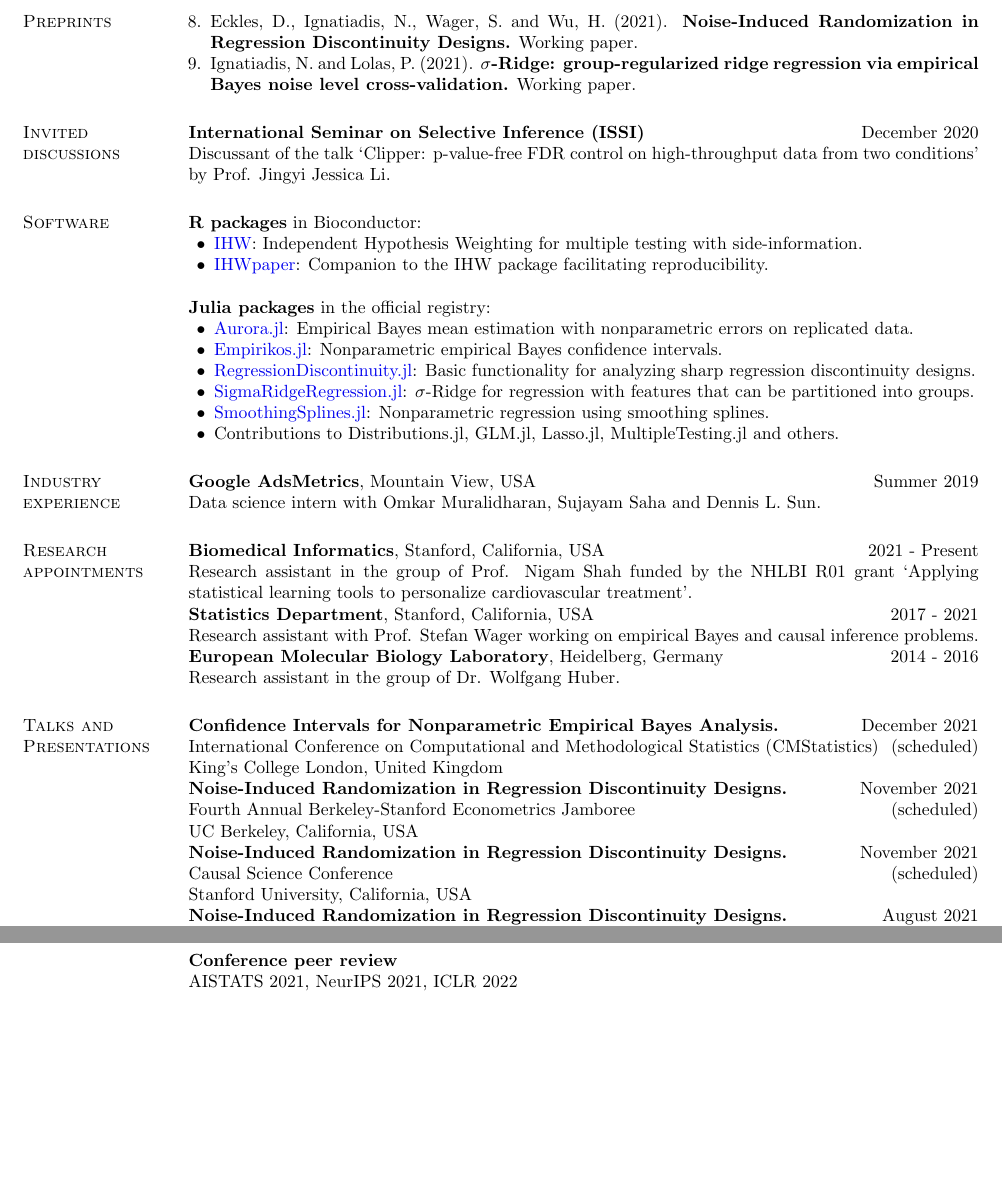
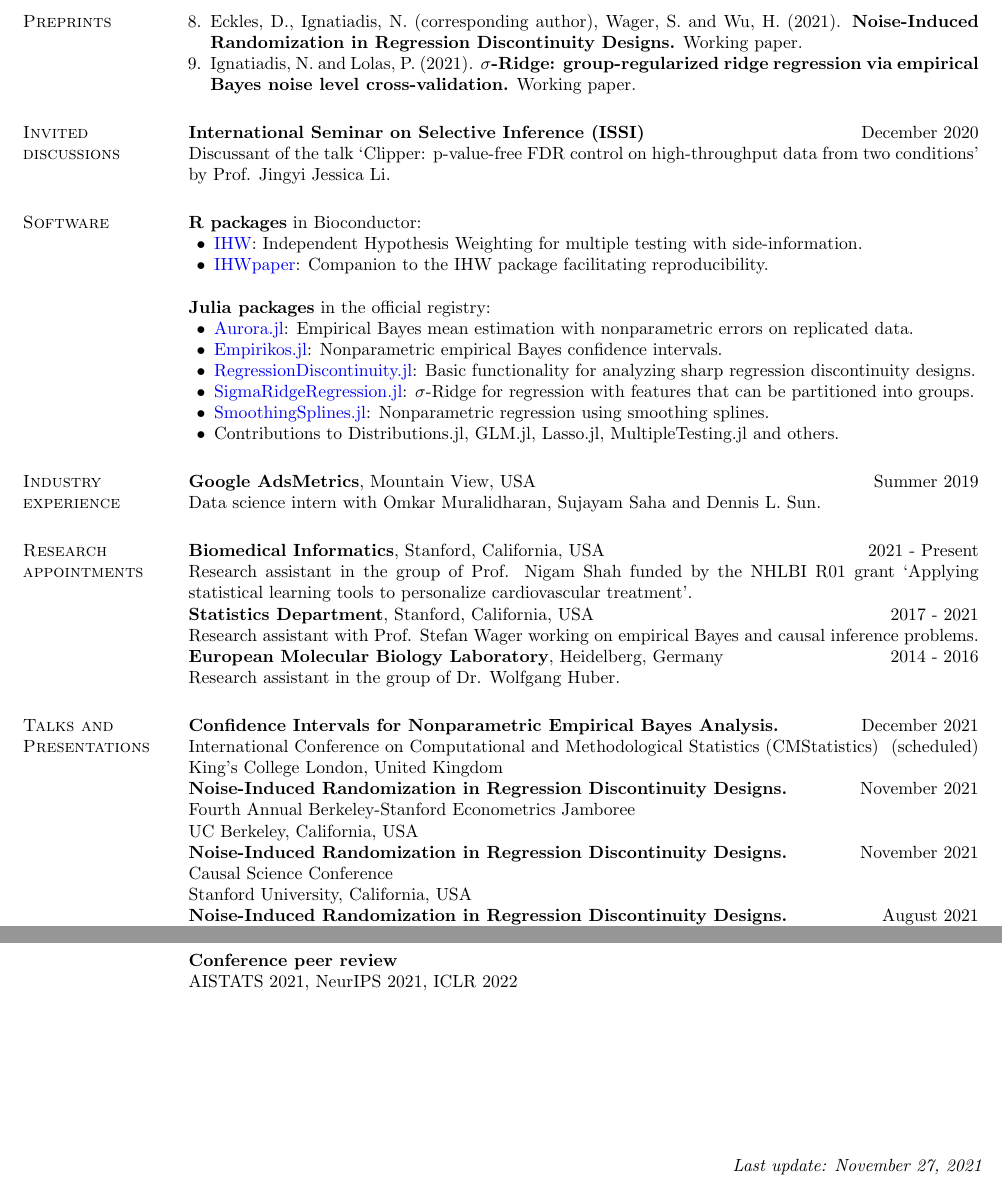
Before and after one commit to nignatiadis/nignatiadis.github.io, a LaTeX CV (_assets/cv/ignatiadis_cv.tex): two parts of pages 2 and 3 of 3, joined at a grey line, cut so that both start at the same text, the shorter picture padded with empty space. Compiled offline with pdfLaTeX.

Commit message:
add two econometrics talks

```diff
--- a/_assets/cv/ignatiadis_cv.tex
+++ b/_assets/cv/ignatiadis_cv.tex
@@ -43,7 +43,7 @@
       \setlength{\topsep}{0in} \setlength{\partopsep}{0in}
       \setlength{\leftmargin}{0.2in}}}{\end{list}}
 \definecolor{urlblue}{HTML}{0000EE}
-
+\usepackage{tikz}
 
 \begin{document}
 
@@ -118,7 +118,7 @@ This scholarship is awarded to talented and high-achieving students at public an
 \end{list1}
 \section{\sc Preprints}
 \begin{list1}
-\item[8.] Eckles, D., Ignatiadis, N., Wager, S. and Wu, H. (2021). \textbf{Noise-Induced Randomization in Regression Discontinuity Designs.} Working paper.
+\item[8.] Eckles, D., Ignatiadis, N. (corresponding author), Wager, S. and Wu, H. (2021). \textbf{Noise-Induced Randomization in Regression Discontinuity Designs.} Working paper.
 \item[9.] Ignatiadis, N. and Lolas, P.  (2021). \textbf{$\sigma$-Ridge: group-regularized ridge regression via empirical Bayes noise level cross-validation.} Working paper.
 \end{list1}
 
@@ -163,10 +163,10 @@ Research assistant in the group of Dr. Wolfgang Huber.
 International Conference on Computational and Methodological Statistics (CMStatistics) \hfill (scheduled)\\
 King's College London, United Kingdom\\
 \textbf{Noise-Induced Randomization in Regression Discontinuity Designs.}  \hfill November 2021\\
-Fourth Annual Berkeley-Stanford Econometrics Jamboree \hfill (scheduled)\\
+Fourth Annual Berkeley-Stanford Econometrics Jamboree \\
 UC Berkeley, California, USA \\
 \textbf{Noise-Induced Randomization in Regression Discontinuity Designs.}  \hfill November 2021\\
-Causal Science Conference\hfill (scheduled)\\
+Causal Science Conference\\
 Stanford University, California, USA\\
 \textbf{Noise-Induced Randomization in Regression Discontinuity Designs.} \hfill August 2021\\
 Joint Statistical Meetings (JSM): Causal Inference When Resources Are Limited\\
@@ -240,7 +240,9 @@ AISTATS 2021, NeurIPS 2021, ICLR 2022
 
 
 
-
+\begin{tikzpicture}[remember picture,overlay]
+      \node[anchor=south, xshift=-1cm, yshift=-2cm] at (current page.south) {\textit{Last update: \today}};
+\end{tikzpicture}
 
 
 
```
Also changed, not shown: talks.md (+10 -1 lines), _assets/cv/ignatiadis_cv.pdf.
